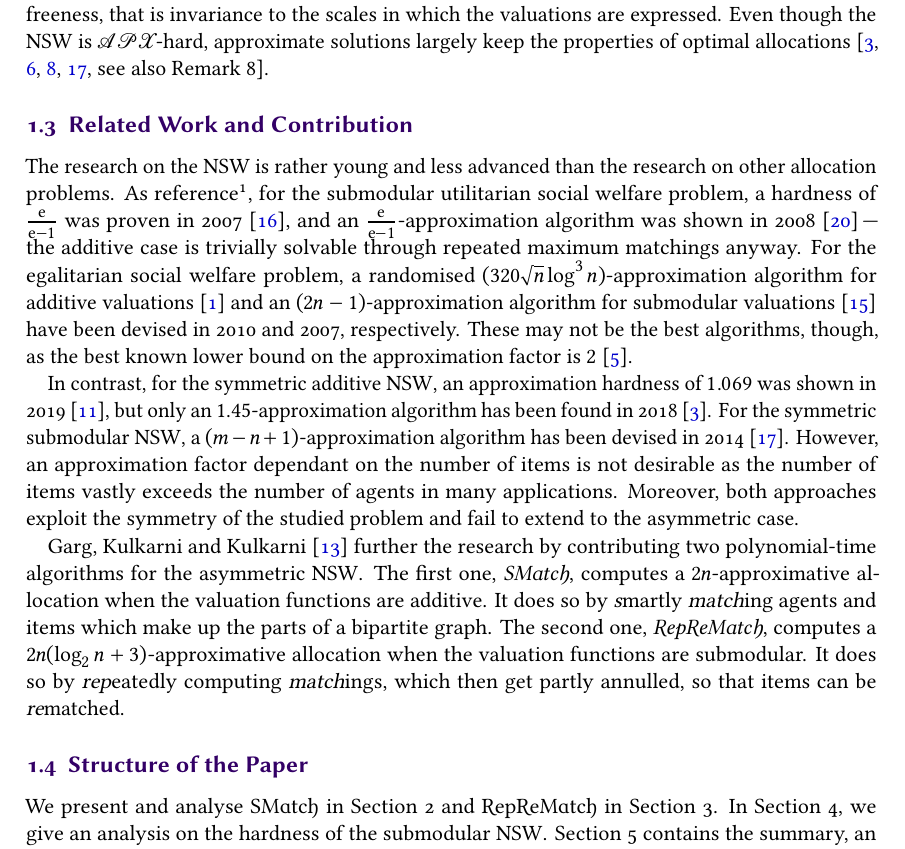
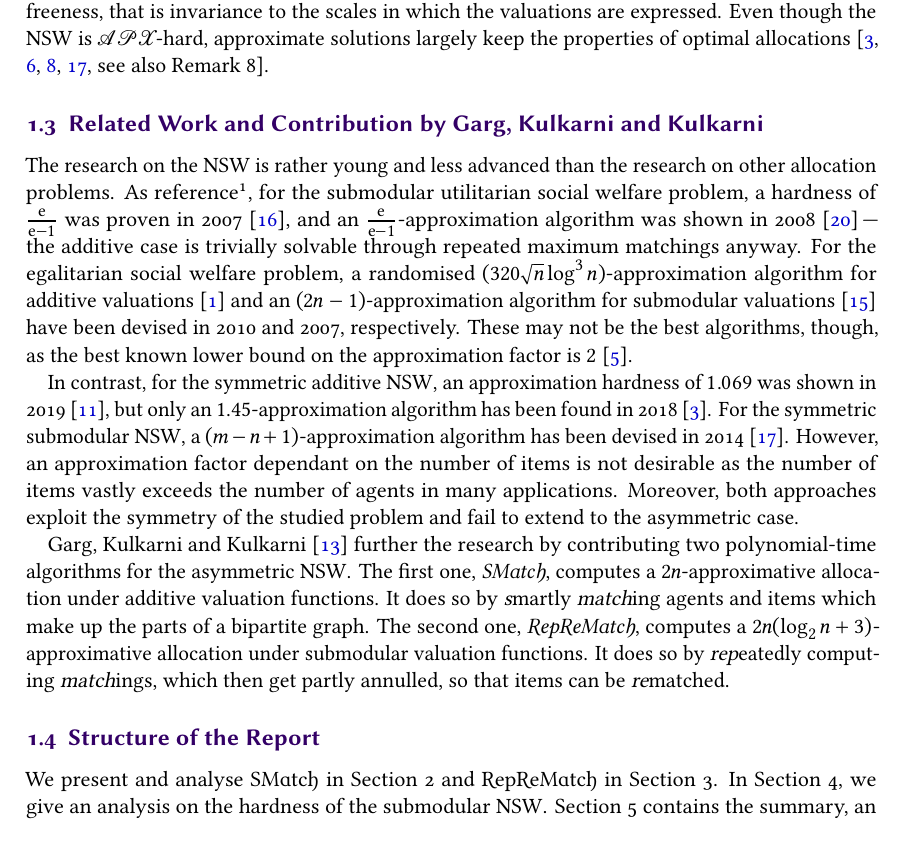
Before and after one commit to s9770652/APA-Seminar, a LaTeX paper (paper/main.tex, which reads paper/intro.tex): part of page 5 of 18, cut so that both start at the same text. The pictures show the PDF file paper/main.pdf that the author committed with the source.

Commit message:
Changed headings of introduction. Shortened introduction a bit.
Signed-off-by: s9770652 <s9770652@stud.uni-frankfurt.de>

```diff
--- a/paper/intro.tex
+++ b/paper/intro.tex
@@ -97,12 +98,12 @@ However, an approximation factor dependant on the number of items is not desirab
 Moreover, both approaches exploit the symmetry of the studied problem and fail to extend to the asymmetric case.
 
 \Citeauthor{APNSWuSVþUM}~\cite{APNSWuSVþUM} further the research by contributing two polynomial-time algorithms for the asymmetric \NSW.
-The first one, \emph{\SMatch}, computes a \(2n\)-approximative allocation when the valuation functions are additive.
+The first one, \emph{\SMatch}, computes a \(2n\)-approximative allocation under additive valuation functions.
 It does so by \textsl{s}martly \textsl{match}ing agents and items which make up the parts of a bipartite graph.
-The second one, \emph{\RepReMatch}, computes a \(2n (\log_2 n + 3)\)-approximative allocation when the valuation functions are submodular.
+The second one, \emph{\RepReMatch}, computes a \(2n (\log_2 n + 3)\)-approximative allocation under submodular valuation functions.
 It does so by \textsl{rep}eatedly computing \textsl{match}ings, which then get partly annulled, so that items can be \textsl{re}matched.
 
-\subsection{Structure of the Paper}
+\subsection{Structure of the Report}
 \label{subsec:intro:structure}
 
 We present and analyse \SMatch{} in \cref{sec:smatch} and \RepReMatch{} in \cref{sec:reprematch}.
```
Also changed, not shown: paper/main.pdf, paper/intro.tex (3 more changed lines).
